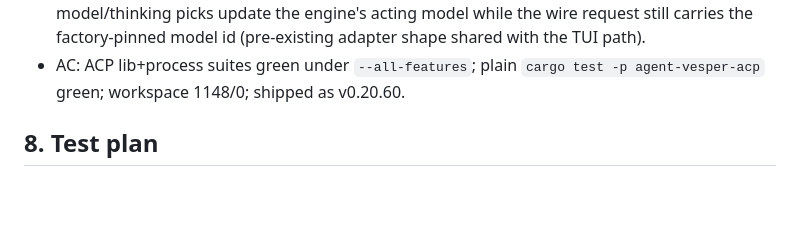
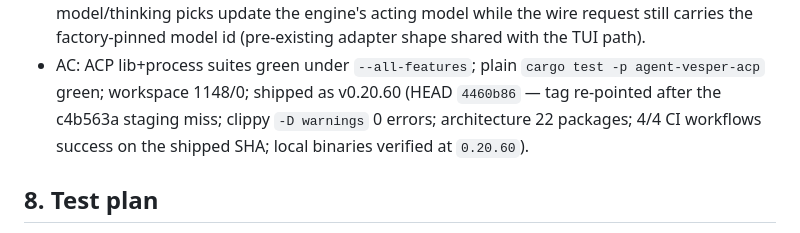
Before and after one commit to 99percentgrip/agent-vesper, a Markdown page: docs/provider-capability-gating-prd.md, the part around the change. GitHub-like rendering; blank space fills up the shorter version.

Commit message:
docs: record v0.20.60 shipped HEAD + gate evidence in PRD P9 acceptance criteria

```diff
--- a/docs/provider-capability-gating-prd.md
+++ b/docs/provider-capability-gating-prd.md
@@ -345,7 +345,9 @@ add regression tests so earlier guarantees cannot silently regress.
   shape shared with the TUI path).
 - AC: ACP lib+process suites green under `--all-features`; plain
   `cargo test -p agent-vesper-acp` green; workspace 1148/0; shipped as
-  v0.20.60.
+  v0.20.60 (HEAD `4460b86` — tag re-pointed after the c4b563a staging miss;
+  clippy `-D warnings` 0 errors; architecture 22 packages; 4/4 CI workflows
+  success on the shipped SHA; local binaries verified at `0.20.60`).
 
 ## 8. Test plan
 
```
